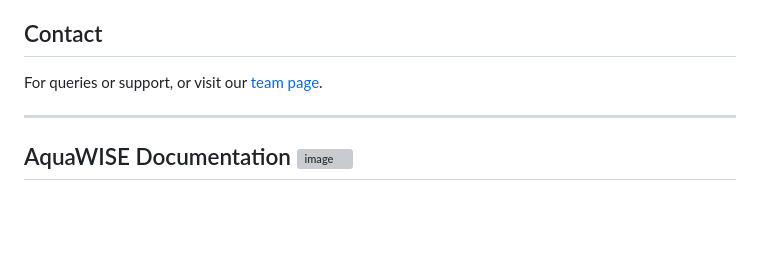
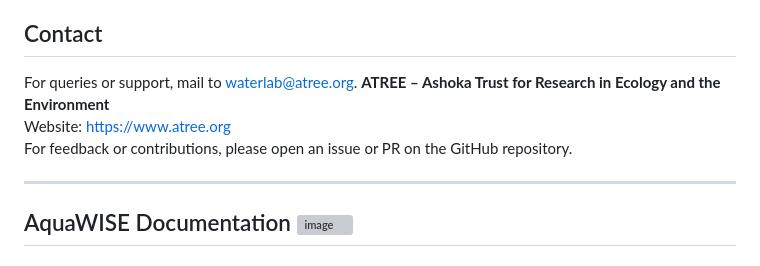
Before and after one commit to atreebangalore/aquawise, a Markdown page: README.md, the part around one of its changes. Drawn GitHub-style; blank space fills up the shorter version; grey boxes are pictures that could not be loaded.

```diff
--- a/README.md
+++ b/README.md
@@ -127,7 +127,10 @@ This project is a static web app. To run locally:
 
 ## Contact
 
-For queries or support, or visit our [team page](team.html).
+For queries or support, mail to waterlab@atree.org.
+**ATREE – Ashoka Trust for Research in Ecology and the Environment**
+Website: [https://www.atree.org](https://www.atree.org)
+For feedback or contributions, please open an issue or PR on the GitHub repository.
 
 ---------------------------------------------------------------------------------------------------------------------------
 
```
Also changed, not shown: other parts of README.md (+3 -0 lines).
